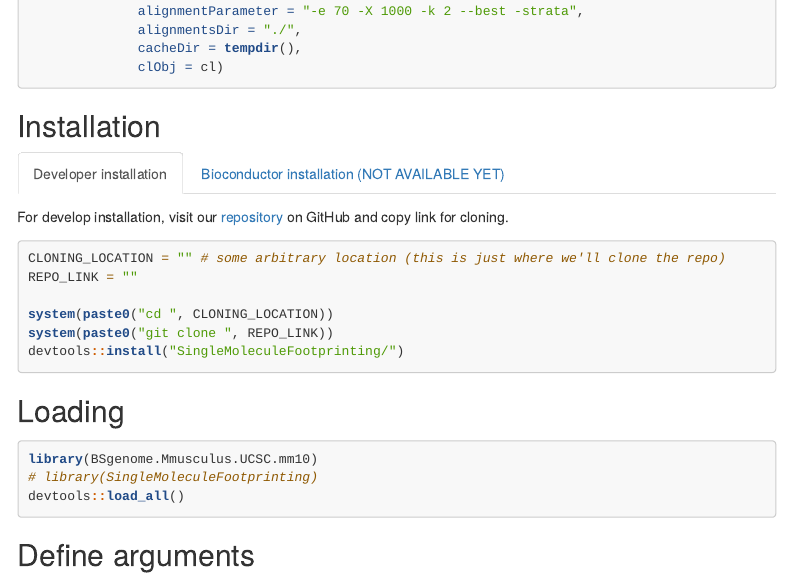
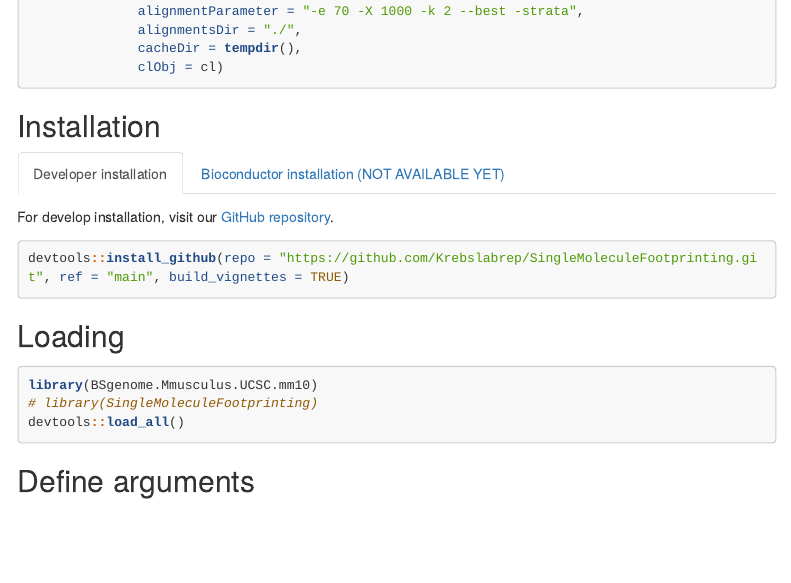
Before and after one commit to Krebslabrep/SingleMoleculeFootprinting, an R Markdown document (vignettes/SingleMoleculeFootprinting.Rmd): the page in a window 1100 px wide, from 630 px down. Rendered offline with R 4.5, knitr and Pandoc, with nearby package versions; some code elsewhere in the file could not run offline; menus at the side of the page are left out; long lines of code are wrapped.

Commit message:
tiny fixes

````diff
--- a/vignettes/SingleMoleculeFootprinting.Rmd
+++ b/vignettes/SingleMoleculeFootprinting.Rmd
@@ -55,14 +55,9 @@ prj = QuasR::qAlign(sampleFile = Qinput,
 
 ## Installation {.tabset}
 ### Developer installation
-For develop installation, visit our [repository](https://github.com/Krebslabrep/SingleMoleculeFootprinting) on GitHub and copy link for cloning.
+For develop installation, visit our [GitHub repository](https://github.com/Krebslabrep/SingleMoleculeFootprinting).
 ```{r, eval=F}
-CLONING_LOCATION = "" # some arbitrary location (this is just where we'll clone the repo)
-REPO_LINK = ""
-
-system(paste0("cd ", CLONING_LOCATION))
-system(paste0("git clone ", REPO_LINK))
-devtools::install("SingleMoleculeFootprinting/")
+devtools::install_github(repo = "https://github.com/Krebslabrep/SingleMoleculeFootprinting.git", ref = "main", build_vignettes = TRUE)
 ```
 
 ### Bioconductor installation (NOT AVAILABLE YET)
````
Also changed, not shown: README.md, 2 other files.
